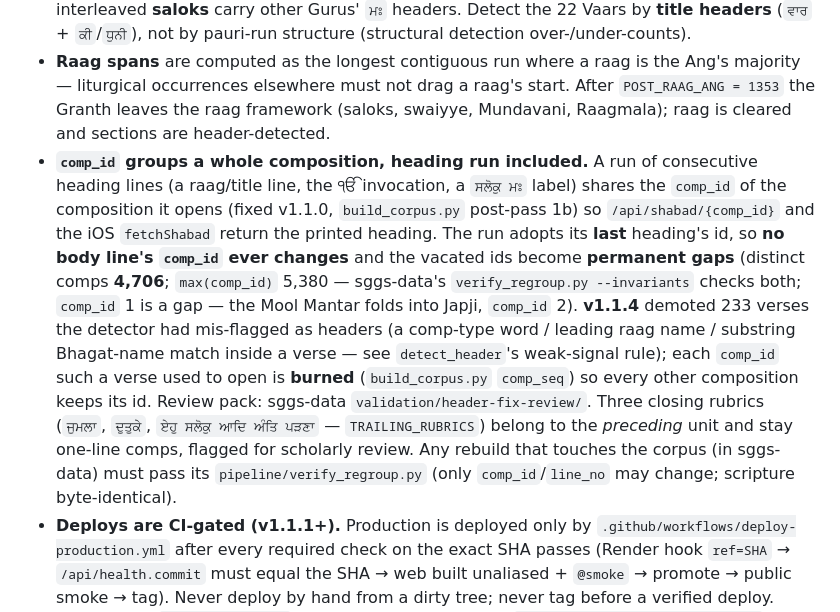
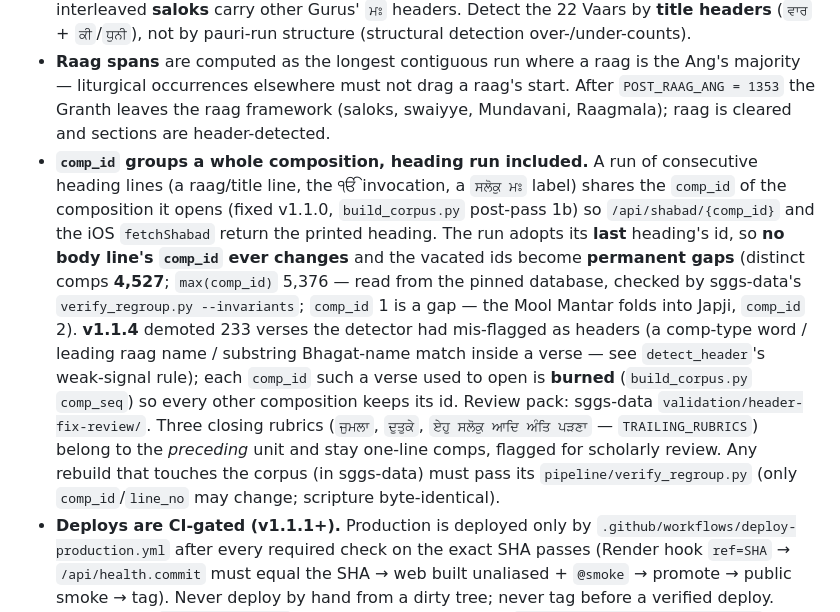
Before and after one commit to Algorythmos-AI/sggs-knowledge-base, a Markdown page: docs/engineering/invariants.md, the part around the change. GitHub-like rendering.

Commit message:
docs(wiki): invariants — comp_id counts from the pinned database

```diff
--- a/docs/engineering/invariants.md
+++ b/docs/engineering/invariants.md
@@ -39,7 +39,7 @@ DB also has: `fts`/`fts_en`/`fts_shabad`/`fts_tri`, `translations`, `variants`,
 - **Security invariants to preserve:** FTS column allowlist + `_fts_clean` (strip `"`/`*`); parameterized SQL everywhere; realpath path-traversal jail in `_resolve_static`; central HTML-escape helper in the front-end (all scripture/API text is escaped before `innerHTML`). Don't introduce string-built SQL or unescaped `innerHTML`.
 - **Vaar attribution:** a Vaar's **pauris** take the Vaar's author (`vaar_author`) even though the interleaved **saloks** carry other Gurus' `ਮਃ` headers. Detect the 22 Vaars by **title headers** (`ਵਾਰ` + `ਕੀ`/`ਧੁਨੀ`), not by pauri-run structure (structural detection over-/under-counts).
 - **Raag spans** are computed as the longest contiguous run where a raag is the Ang's majority — liturgical occurrences elsewhere must not drag a raag's start. After `POST_RAAG_ANG = 1353` the Granth leaves the raag framework (saloks, swaiyye, Mundavani, Raagmala); raag is cleared and sections are header-detected.
-- **`comp_id` groups a whole composition, heading run included.** A run of consecutive heading lines (a raag/title line, the ੴ invocation, a `ਸਲੋਕੁ ਮਃ` label) shares the `comp_id` of the composition it opens (fixed v1.1.0, `build_corpus.py` post-pass 1b) so `/api/shabad/{comp_id}` and the iOS `fetchShabad` return the printed heading. The run adopts its **last** heading's id, so **no body line's `comp_id` ever changes** and the vacated ids become **permanent gaps** (distinct comps **4,706**; `max(comp_id)` 5,380 — sggs-data's `verify_regroup.py --invariants` checks both; `comp_id` 1 is a gap — the Mool Mantar folds into Japji, `comp_id` 2). **v1.1.4** demoted 233 verses the detector had mis-flagged as headers (a comp-type word / leading raag name / substring Bhagat-name match inside a verse — see `detect_header`'s weak-signal rule); each `comp_id` such a verse used to open is **burned** (`build_corpus.py` `comp_seq`) so every other composition keeps its id. Review pack: sggs-data `validation/header-fix-review/`. Three closing rubrics (`ਜੁਮਲਾ`, `ਦੁਤੁਕੇ`, `ਏਹੁ ਸਲੋਕੁ ਆਦਿ ਅੰਤਿ ਪੜਣਾ` — `TRAILING_RUBRICS`) belong to the *preceding* unit and stay one-line comps, flagged for scholarly review. Any rebuild that touches the corpus (in sggs-data) must pass its `pipeline/verify_regroup.py` (only `comp_id`/`line_no` may change; scripture byte-identical).
+- **`comp_id` groups a whole composition, heading run included.** A run of consecutive heading lines (a raag/title line, the ੴ invocation, a `ਸਲੋਕੁ ਮਃ` label) shares the `comp_id` of the composition it opens (fixed v1.1.0, `build_corpus.py` post-pass 1b) so `/api/shabad/{comp_id}` and the iOS `fetchShabad` return the printed heading. The run adopts its **last** heading's id, so **no body line's `comp_id` ever changes** and the vacated ids become **permanent gaps** (distinct comps **4,527**; `max(comp_id)` 5,376 — read from the pinned database, checked by sggs-data's `verify_regroup.py --invariants`; `comp_id` 1 is a gap — the Mool Mantar folds into Japji, `comp_id` 2). **v1.1.4** demoted 233 verses the detector had mis-flagged as headers (a comp-type word / leading raag name / substring Bhagat-name match inside a verse — see `detect_header`'s weak-signal rule); each `comp_id` such a verse used to open is **burned** (`build_corpus.py` `comp_seq`) so every other composition keeps its id. Review pack: sggs-data `validation/header-fix-review/`. Three closing rubrics (`ਜੁਮਲਾ`, `ਦੁਤੁਕੇ`, `ਏਹੁ ਸਲੋਕੁ ਆਦਿ ਅੰਤਿ ਪੜਣਾ` — `TRAILING_RUBRICS`) belong to the *preceding* unit and stay one-line comps, flagged for scholarly review. Any rebuild that touches the corpus (in sggs-data) must pass its `pipeline/verify_regroup.py` (only `comp_id`/`line_no` may change; scripture byte-identical).
 - **Deploys are CI-gated (v1.1.1+).** Production is deployed only by `.github/workflows/deploy-production.yml` after every required check on the exact SHA passes (Render hook `ref=SHA` → `/api/health.commit` must equal the SHA → web built unaliased + `@smoke` → promote → public smoke → tag). Never deploy by hand from a dirty tree; never tag before a verified deploy. Release PRs `integration→main` are **merge commits**. See `docs/process/runbooks/deploy.md`.
 - **`comp_type` is known-mislabeled** in places (Japji tagged `ਰੁਤੀ/ਵਾਰ`; many shabads tagged `ਪਉੜੀ`); it's suppressed at the display layer. Don't rely on it for logic; prefer `comp_id`/`section`.
 - **Japji (385 lines) has `author = null`** (the print has no per-line `ਮਹਲਾ`), so author filters for Guru Nanak miss Japji. Known/deferred.
```
